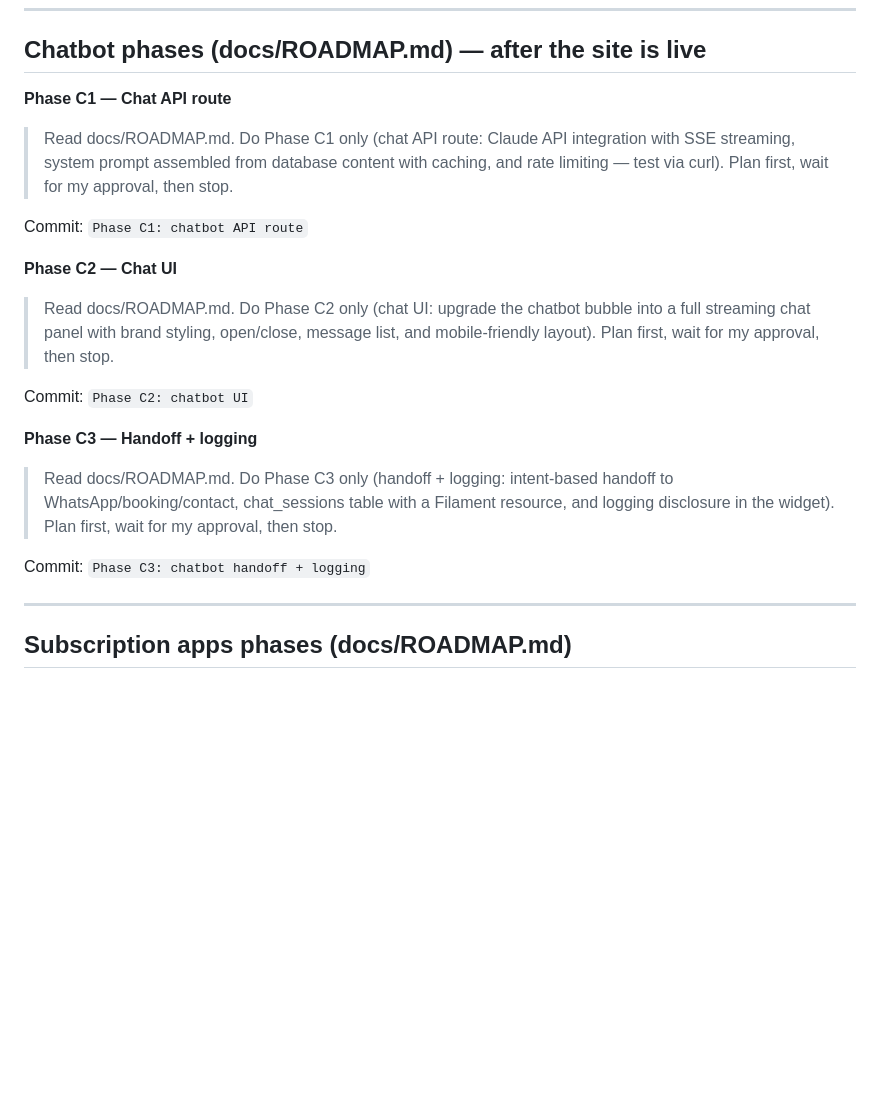
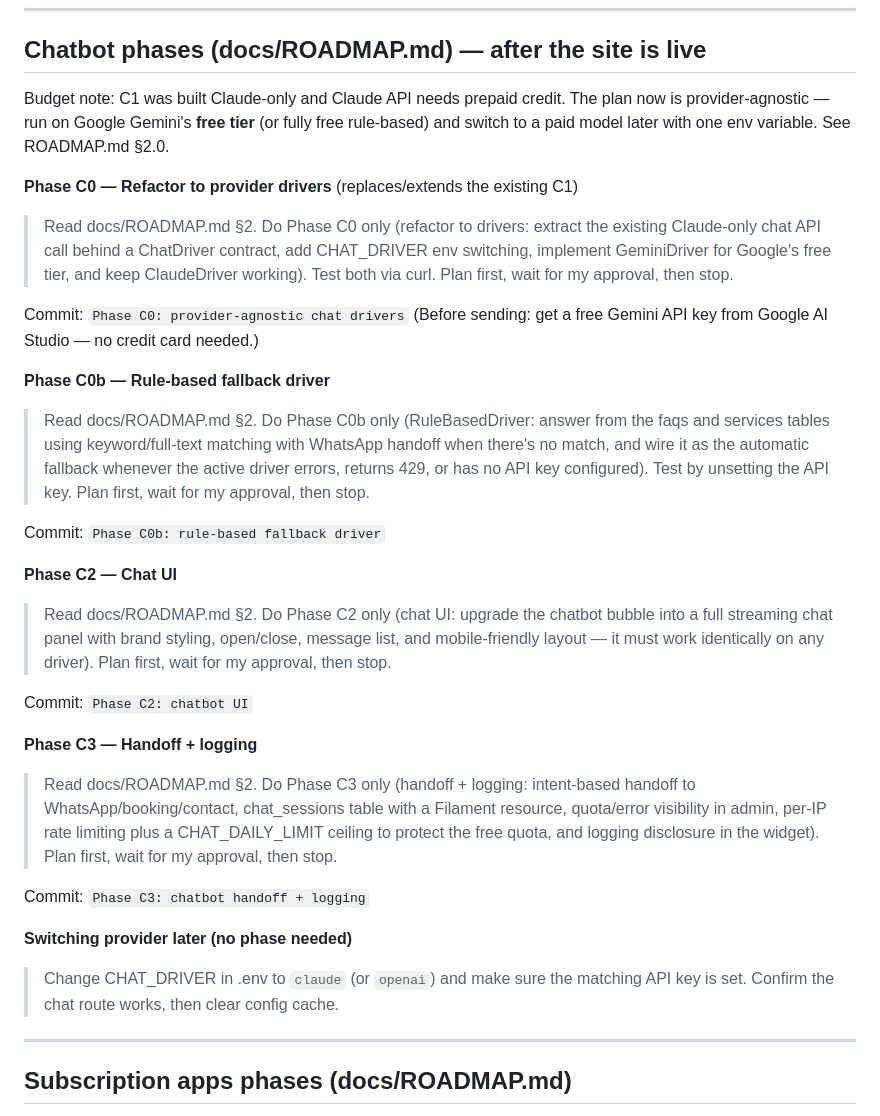
Before and after one commit to ahkhan696/ahklogix-website, a Markdown page: docs/COMMANDS.md, the part around the change. GitHub-like rendering; blank space fills up the shorter version.

Commit message:
C1 is built

```diff
--- a/docs/COMMANDS.md
+++ b/docs/COMMANDS.md
@@ -111,26 +111,48 @@ Commit (after live verification): `Phase D2: production deploy config`
 
 ## Chatbot phases (docs/ROADMAP.md) — after the site is live
 
-**Phase C1 — Chat API route**
-> Read docs/ROADMAP.md. Do Phase C1 only (chat API route: Claude API integration with
-> SSE streaming, system prompt assembled from database content with caching, and rate
-> limiting — test via curl). Plan first, wait for my approval, then stop.
+Budget note: C1 was built Claude-only and Claude API needs prepaid credit. The plan now
+is provider-agnostic — run on Google Gemini's **free tier** (or fully free rule-based)
+and switch to a paid model later with one env variable. See ROADMAP.md §2.0.
 
-Commit: `Phase C1: chatbot API route`
+**Phase C0 — Refactor to provider drivers** (replaces/extends the existing C1)
+> Read docs/ROADMAP.md §2. Do Phase C0 only (refactor to drivers: extract the existing
+> Claude-only chat API call behind a ChatDriver contract, add CHAT_DRIVER env switching,
+> implement GeminiDriver for Google's free tier, and keep ClaudeDriver working). Test
+> both via curl. Plan first, wait for my approval, then stop.
+
+Commit: `Phase C0: provider-agnostic chat drivers`
+(Before sending: get a free Gemini API key from Google AI Studio — no credit card needed.)
+
+**Phase C0b — Rule-based fallback driver**
+> Read docs/ROADMAP.md §2. Do Phase C0b only (RuleBasedDriver: answer from the faqs and
+> services tables using keyword/full-text matching with WhatsApp handoff when there's no
+> match, and wire it as the automatic fallback whenever the active driver errors, returns
+> 429, or has no API key configured). Test by unsetting the API key. Plan first, wait for
+> my approval, then stop.
+
+Commit: `Phase C0b: rule-based fallback driver`
 
 **Phase C2 — Chat UI**
-> Read docs/ROADMAP.md. Do Phase C2 only (chat UI: upgrade the chatbot bubble into a
+> Read docs/ROADMAP.md §2. Do Phase C2 only (chat UI: upgrade the chatbot bubble into a
 > full streaming chat panel with brand styling, open/close, message list, and
-> mobile-friendly layout). Plan first, wait for my approval, then stop.
+> mobile-friendly layout — it must work identically on any driver). Plan first, wait for
+> my approval, then stop.
 
 Commit: `Phase C2: chatbot UI`
 
 **Phase C3 — Handoff + logging**
-> Read docs/ROADMAP.md. Do Phase C3 only (handoff + logging: intent-based handoff to
-> WhatsApp/booking/contact, chat_sessions table with a Filament resource, and logging
-> disclosure in the widget). Plan first, wait for my approval, then stop.
+> Read docs/ROADMAP.md §2. Do Phase C3 only (handoff + logging: intent-based handoff to
+> WhatsApp/booking/contact, chat_sessions table with a Filament resource, quota/error
+> visibility in admin, per-IP rate limiting plus a CHAT_DAILY_LIMIT ceiling to protect the
+> free quota, and logging disclosure in the widget). Plan first, wait for my approval,
+> then stop.
 
 Commit: `Phase C3: chatbot handoff + logging`
+
+**Switching provider later (no phase needed)**
+> Change CHAT_DRIVER in .env to `claude` (or `openai`) and make sure the matching API key
+> is set. Confirm the chat route works, then clear config cache.
 
 ---
 
```
Also changed, not shown: docs/ROADMAP.md (+70 -22 lines).
